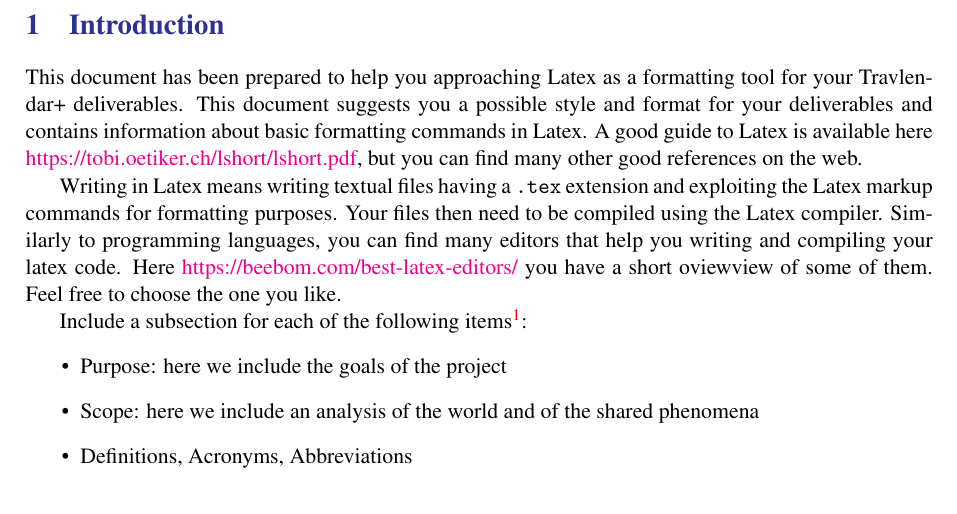
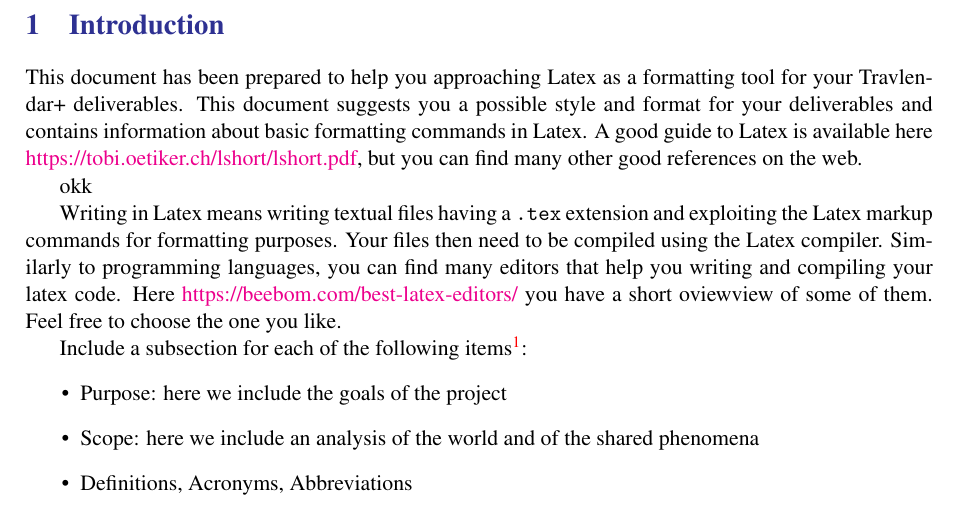
Before and after one commit to thekalipo/DeParcevauxPouliquen, a LaTeX document (latex/main.tex, which reads latex/Files/introduction.tex): part of page 5 of 14, cut so that both start at the same text. Compiled offline with pdfLaTeX.

Commit message:
test latex

```diff
--- a/latex/Files/introduction.tex
+++ b/latex/Files/introduction.tex
@@ -1,4 +1,6 @@
 This document has been prepared to help you approaching Latex as a formatting tool for your Travlendar+ deliverables. This document suggests you a possible style and format for your deliverables and contains information about basic formatting commands in Latex. A good guide to Latex is available here \href{https://tobi.oetiker.ch/lshort/lshort.pdf}{https://tobi.oetiker.ch/lshort/lshort.pdf}, but you can find many other good references on the web.
+
+okk
 
 Writing in Latex means writing textual files having a \texttt{.tex} extension and exploiting the Latex markup commands for formatting purposes. Your files then need to be compiled using the Latex compiler. Similarly to programming languages, you can find many editors that help you writing and compiling your latex code. Here \href{https://beebom.com/best-latex-editors/}{https://beebom.com/best-latex-editors/} you have a short oviewview of some of them. Feel free to choose the one you like.
 
```
Also changed, not shown: latex/main.pdf.
